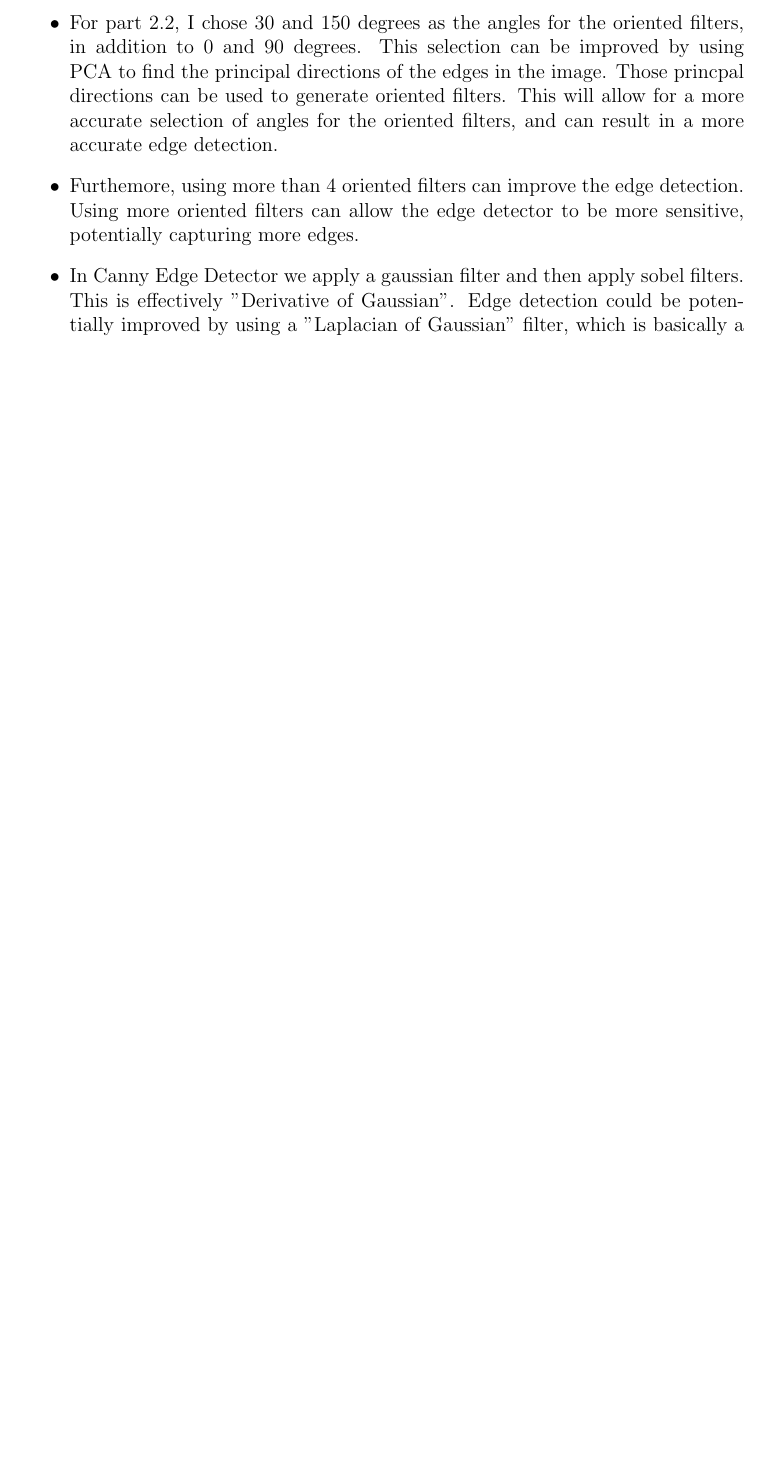
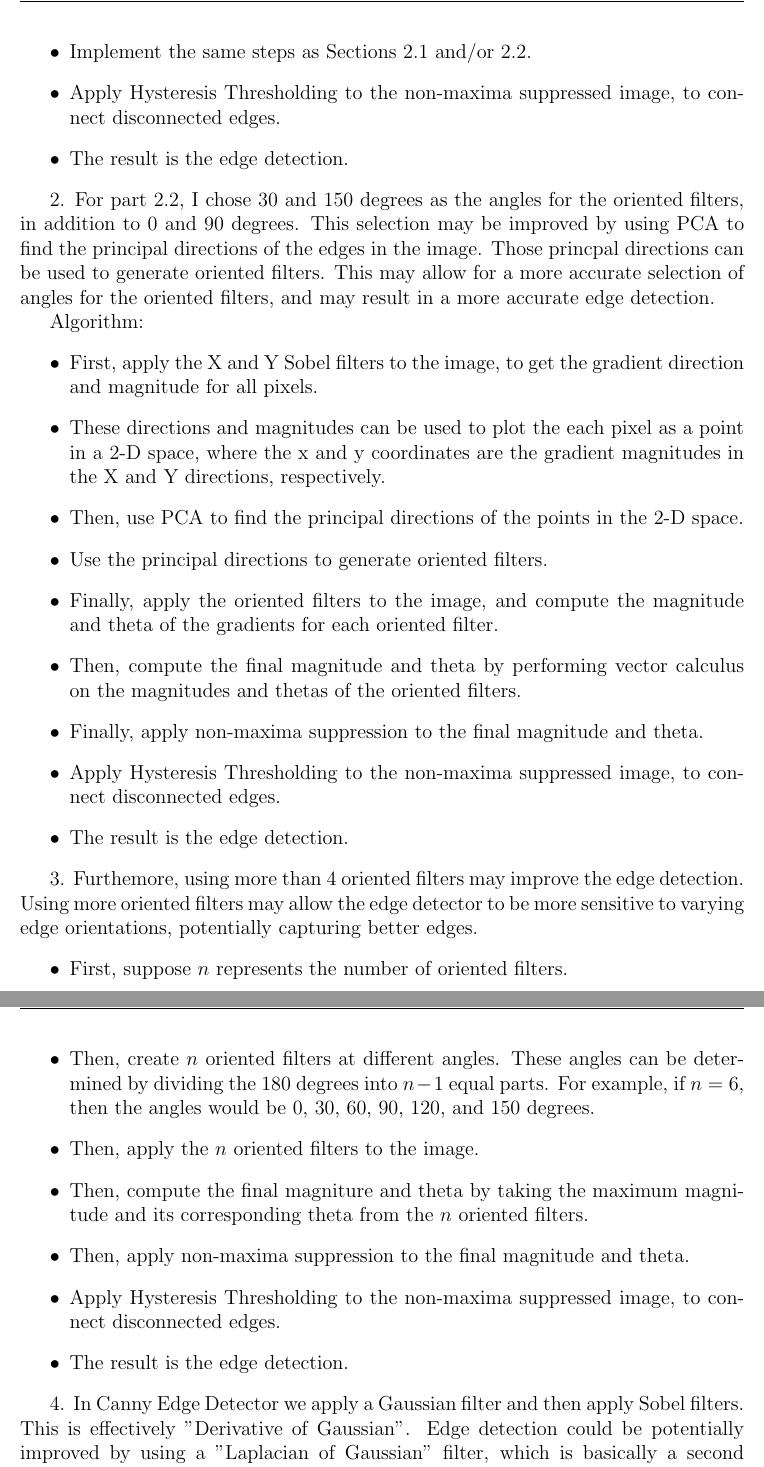
Before and after one commit to JaykumarPatel4802/computer-vision, a LaTeX problem sheet (HW1/docs/main.tex): part of page 6 of 6 before the commit and two parts of pages 6 and 7 of 7 after it, the two joined at a grey line, cut at the place of the change, the shorter picture padded with empty space. Compiled offline with pdfLaTeX.

Commit message:
update writeup

```diff
--- a/HW1/docs/main.tex
+++ b/HW1/docs/main.tex
@@ -150,6 +153,35 @@ In summary, the edge detection with non-maxima suppression for 2.2 shows more do
-    \item For part 2.2, I chose 30 and 150 degrees as the angles for the oriented filters, in addition to 0 and 90 degrees. This selection can be improved by using PCA to find the principal directions of the edges in the image. Those princpal directions can be used to generate oriented filters. This will allow for a more accurate selection of angles for the oriented filters, and can result in a more accurate edge detection.
-    \item Furthemore, using more than 4 oriented filters can improve the edge detection. Using more oriented filters can allow the edge detector to be more sensitive, potentially capturing more edges.
-    \item In Canny Edge Detector we apply a gaussian filter and then apply sobel filters. This is effectively "Derivative of Gaussian". Edge detection could be potentially improved by using a "Laplacian of Gaussian" filter, which is basically a second derivative filter. This can help creating thinner edges. However, it is important to note that the non-maxima suppression in Canny Edge Detector is designed to thin the edges, so the Laplacian of Gaussian filter may not be necessary.
+    \item Implement the same steps as Sections 2.1 and/or 2.2.
+    \item Apply Hysteresis Thresholding to the non-maxima suppressed image, to connect disconnected edges.
+    \item The result is the edge detection.
 \end{itemize}
 
+2. For part 2.2, I chose 30 and 150 degrees as the angles for the oriented filters, in addition to 0 and 90 degrees. This selection may be improved by using PCA to find the principal directions of the edges in the image. Those princpal directions can be used to generate oriented filters. This may allow for a more accurate selection of angles for the oriented filters, and may result in a more accurate edge detection.
+
+Algorithm:
+\begin{itemize}
+    \item First, apply the X and Y Sobel filters to the image, to get the gradient direction and magnitude for all pixels.
+    \item These directions and magnitudes can be used to plot the each pixel as a point in a 2-D space, where the x and y coordinates are the gradient magnitudes in the X and Y directions, respectively.
+    \item Then, use PCA to find the principal directions of the points in the 2-D space.
+    \item Use the principal directions to generate oriented filters.
+    \item Finally, apply the oriented filters to the image, and compute the magnitude and theta of the gradients for each oriented filter.
+    \item Then, compute the final magnitude and theta by performing vector calculus on the magnitudes and thetas of the oriented filters.
+    \item Finally, apply non-maxima suppression to the final magnitude and theta.
+    \item Apply Hysteresis Thresholding to the non-maxima suppressed image, to connect disconnected edges.
+    \item The result is the edge detection.
+\end{itemize}
+
+3. Furthemore, using more than 4 oriented filters may improve the edge detection. Using more oriented filters may allow the edge detector to be more sensitive to varying edge orientations, potentially capturing better edges.
+\begin{itemize}
+    \item First, suppose $n$ represents the number of oriented filters.
+    \item Then, create $n$ oriented filters at different angles. These angles can be determined by dividing the 180 degrees into $n-1$ equal parts. For example, if $n=6$, then the angles would be 0, 30, 60, 90, 120, and 150 degrees.
+    \item Then, apply the $n$ oriented filters to the image.
+    \item Then, compute the final magniture and theta by taking the maximum magnitude and its corresponding theta from the $n$ oriented filters.
+    \item Then, apply non-maxima suppression to the final magnitude and theta.
+    \item Apply Hysteresis Thresholding to the non-maxima suppressed image, to connect disconnected edges.
+    \item The result is the edge detection.
+\end{itemize}
+
+4. In Canny Edge Detector we apply a Gaussian filter and then apply Sobel filters. This is effectively "Derivative of Gaussian". Edge detection could be potentially improved by using a "Laplacian of Gaussian" filter, which is basically a second derivative filter. This can help creating thinner edges. However, it is important to note that the non-maxima suppression in Canny Edge Detector is designed to thin the edges, so the Laplacian of Gaussian filter may not be necessary. This algorithm would look exactly like the Canny Edge Detector, but with a Laplacian of Gaussian filter instead of a Derivative of Gaussian filter.
+
+
 \end{document}
```
Also changed, not shown: HW1/docs/images/2_2_with_non_maxima.png, HW1/docs/images/2_2_without_non_maxima.png, HW1/docs/images/FiltersBank.png, HW1/docs/main.pdf, HW1_Writeup.pdf (added), HW1/docs/main.tex (11 more changed lines), 2 other files.
